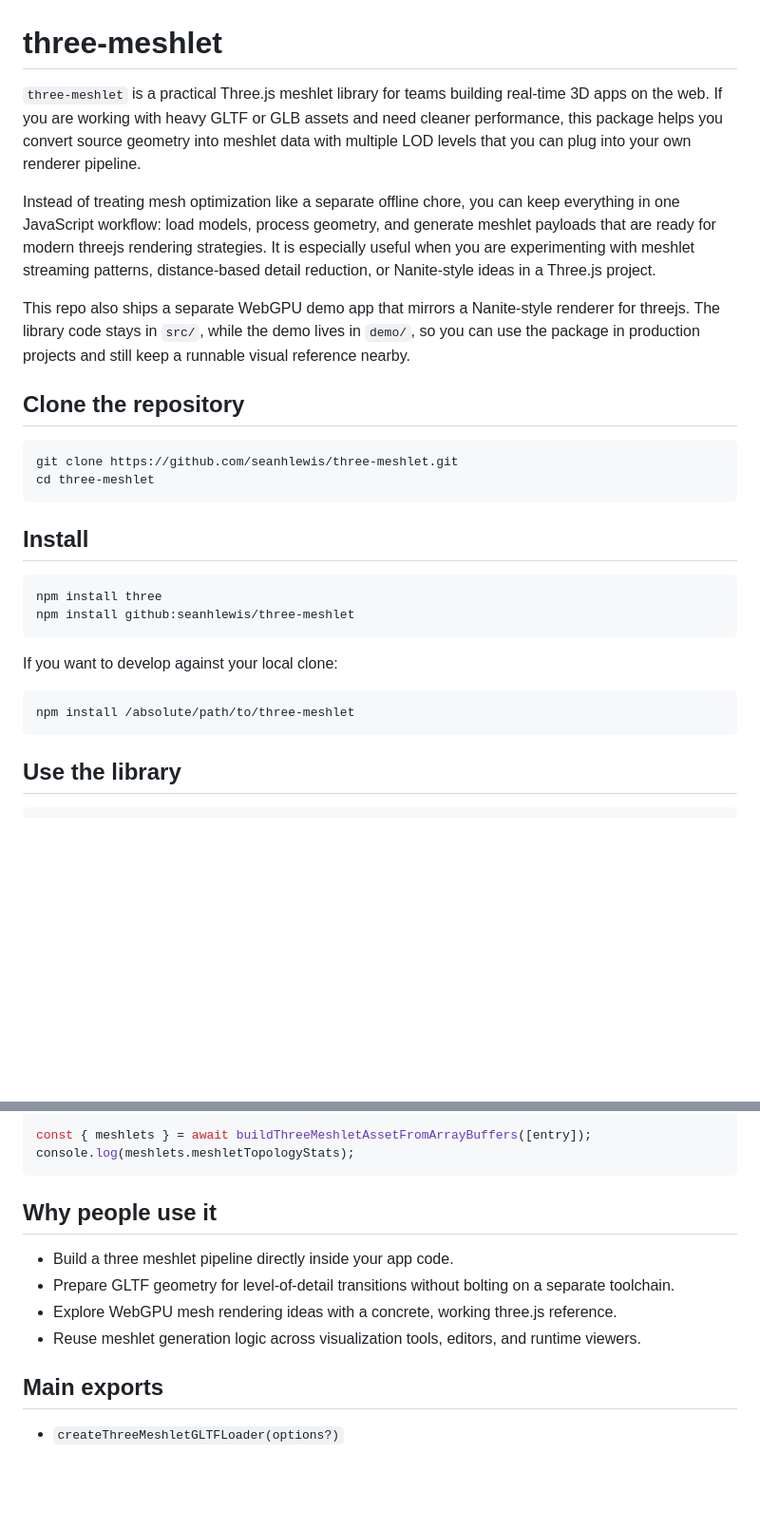
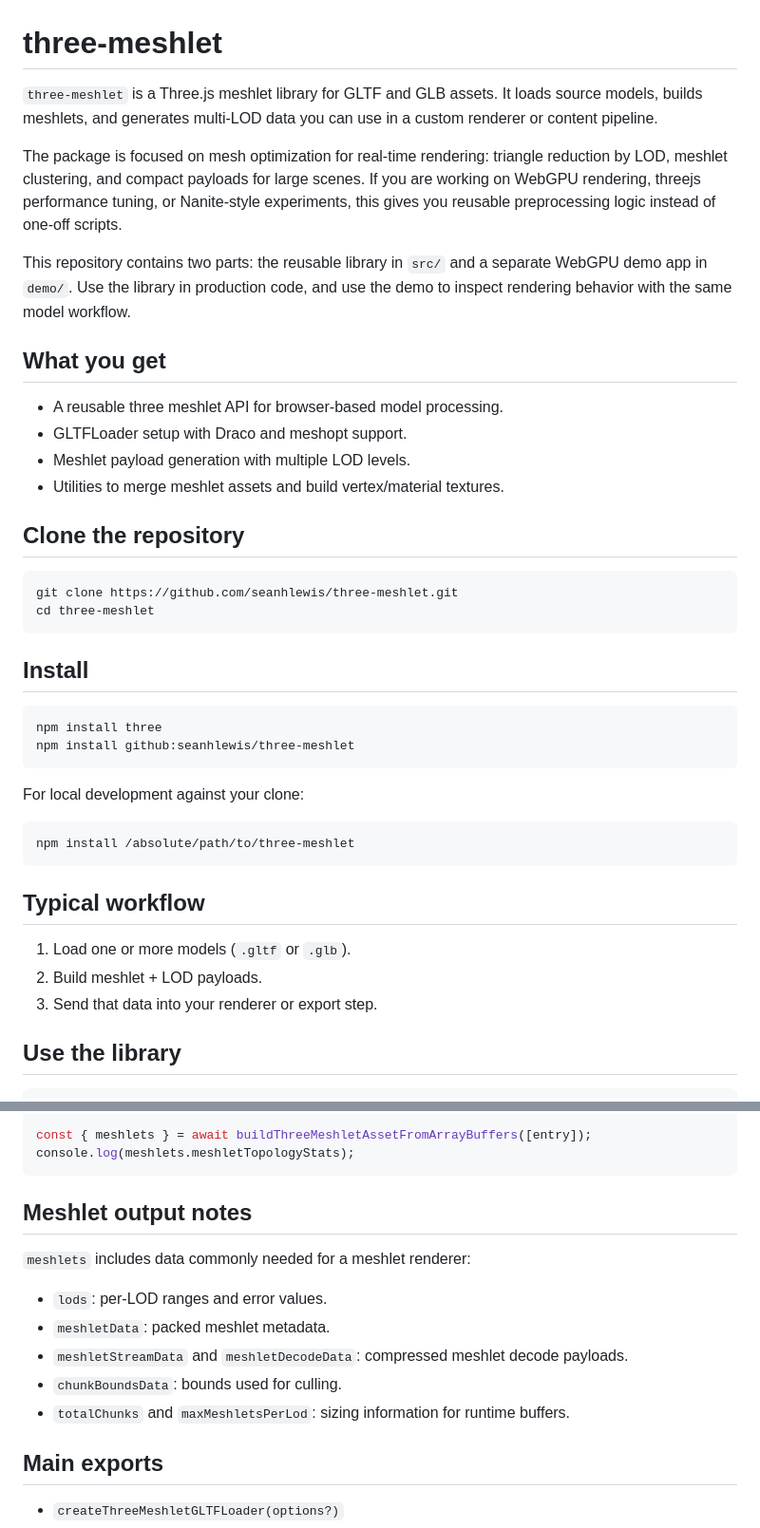
Before and after one commit to seanhlewis/three-meshlet, a Markdown page: README.md, 2 parts joined by grey strips. Shown: that part at 95% size. Rendered like a GitHub page; blank space fills up the shorter version.

````diff
--- a/README.md
+++ b/README.md
@@ -1,10 +1,17 @@
 # three-meshlet
 
-`three-meshlet` is a practical Three.js meshlet library for teams building real-time 3D apps on the web. If you are working with heavy GLTF or GLB assets and need cleaner performance, this package helps you convert source geometry into meshlet data with multiple LOD levels that you can plug into your own renderer pipeline.
+`three-meshlet` is a Three.js meshlet library for GLTF and GLB assets. It loads source models, builds meshlets, and generates multi-LOD data you can use in a custom renderer or content pipeline.
 
-Instead of treating mesh optimization like a separate offline chore, you can keep everything in one JavaScript workflow: load models, process geometry, and generate meshlet payloads that are ready for modern threejs rendering strategies. It is especially useful when you are experimenting with meshlet streaming patterns, distance-based detail reduction, or Nanite-style ideas in a Three.js project.
+The package is focused on mesh optimization for real-time rendering: triangle reduction by LOD, meshlet clustering, and compact payloads for large scenes. If you are working on WebGPU rendering, threejs performance tuning, or Nanite-style experiments, this gives you reusable preprocessing logic instead of one-off scripts.
 
-This repo also ships a separate WebGPU demo app that mirrors a Nanite-style renderer for threejs. The library code stays in `src/`, while the demo lives in `demo/`, so you can use the package in production projects and still keep a runnable visual reference nearby.
+This repository contains two parts: the reusable library in `src/` and a separate WebGPU demo app in `demo/`. Use the library in production code, and use the demo to inspect rendering behavior with the same model workflow.
+
+## What you get
+
+- A reusable three meshlet API for browser-based model processing.
+- GLTFLoader setup with Draco and meshopt support.
+- Meshlet payload generation with multiple LOD levels.
+- Utilities to merge meshlet assets and build vertex/material textures.
 
 ## Clone the repository
 
@@ -20,11 +27,17 @@ npm install three
 npm install github:seanhlewis/three-meshlet
 ```
 
-If you want to develop against your local clone:
+For local development against your clone:
 
 ```bash
 npm install /absolute/path/to/three-meshlet
 ```
+
+## Typical workflow
+
+1. Load one or more models (`.gltf` or `.glb`).
+2. Build meshlet + LOD payloads.
+3. Send that data into your renderer or export step.
 
 ## Use the library
 
@@ -66,12 +79,15 @@ const { meshlets } = await buildThreeMeshletAssetFromArrayBuffers([entry]);
 console.log(meshlets.meshletTopologyStats);
 ```
 
-## Why people use it
+## Meshlet output notes
 
-- Build a three meshlet pipeline directly inside your app code.
-- Prepare GLTF geometry for level-of-detail transitions without bolting on a separate toolchain.
-- Explore WebGPU mesh rendering ideas with a concrete, working three.js reference.
-- Reuse meshlet generation logic across visualization tools, editors, and runtime viewers.
+`meshlets` includes data commonly needed for a meshlet renderer:
+
+- `lods`: per-LOD ranges and error values.
+- `meshletData`: packed meshlet metadata.
+- `meshletStreamData` and `meshletDecodeData`: compressed meshlet decode payloads.
+- `chunkBoundsData`: bounds used for culling.
+- `totalChunks` and `maxMeshletsPerLod`: sizing information for runtime buffers.
 
 ## Main exports
 
````
Also changed, not shown: other parts of README.md (+2 -2 lines).
